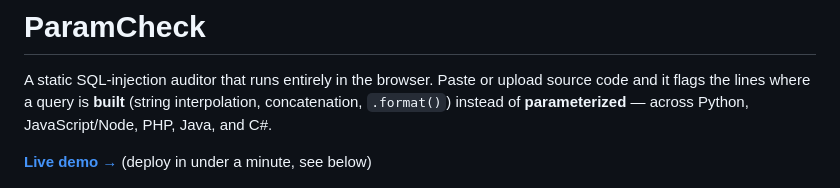
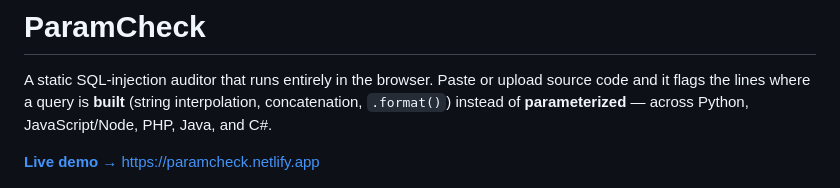
Before and after one commit to elenah-i/paramcheck, a Markdown page: README.md, the part around the change. GitHub-like rendering.

Commit message:
Fix live demo link in README
Updated live demo link to point to the hosted site.

```diff
--- a/README.md
+++ b/README.md
@@ -2,7 +2,7 @@
 
 A static SQL-injection auditor that runs entirely in the browser. Paste or upload source code and it flags the lines where a query is **built** (string interpolation, concatenation, `.format()`) instead of **parameterized** — across Python, JavaScript/Node, PHP, Java, and C#.
 
-**[Live demo →](#deploying)** (deploy in under a minute, see below)
+**[Live demo →](#deploying)** https://paramcheck.netlify.app
 
 ![ParamCheck desktop screenshot](screenshots/desktop.png)
 
```
